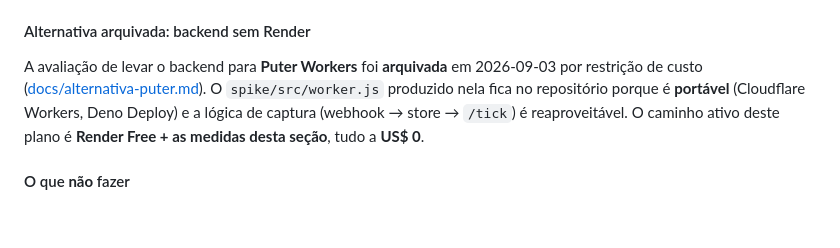
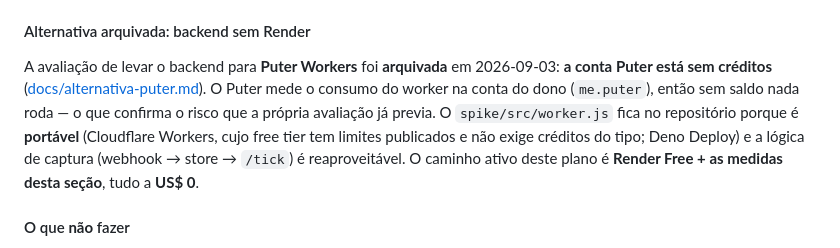
Before and after one commit to ivan7imc/Berlin, a Markdown page: PLANO.md, the part around the change. GitHub-like rendering; blank space fills up the shorter version.

```diff
--- a/PLANO.md
+++ b/PLANO.md
@@ -794,11 +794,13 @@ O app aponta `webhook` para `https://<worker>.workers.dev/hook` e, ao acordar, v
 
 #### Alternativa arquivada: backend sem Render
 
-A avaliação de levar o backend para **Puter Workers** foi **arquivada** em 2026-09-03 por restrição de
-custo ([docs/alternativa-puter.md](docs/alternativa-puter.md)). O `spike/src/worker.js` produzido nela
-fica no repositório porque é **portável** (Cloudflare Workers, Deno Deploy) e a lógica de captura
-(webhook → store → `/tick`) é reaproveitável. O caminho ativo deste plano é **Render Free + as medidas
-desta seção**, tudo a **US$ 0**.
+A avaliação de levar o backend para **Puter Workers** foi **arquivada** em 2026-09-03: **a conta Puter
+está sem créditos** ([docs/alternativa-puter.md](docs/alternativa-puter.md)). O Puter mede o consumo do
+worker na conta do dono (`me.puter`), então sem saldo nada roda — o que confirma o risco que a própria
+avaliação já previa. O `spike/src/worker.js` fica no repositório porque é **portável** (Cloudflare
+Workers, cujo free tier tem limites publicados e não exige créditos do tipo; Deno Deploy) e a lógica de
+captura (webhook → store → `/tick`) é reaproveitável. O caminho ativo deste plano é **Render Free + as
+medidas desta seção**, tudo a **US$ 0**.
 
 #### O que **não** fazer
 
```
Also changed, not shown: docs/alternativa-puter.md (+6 -2 lines).
